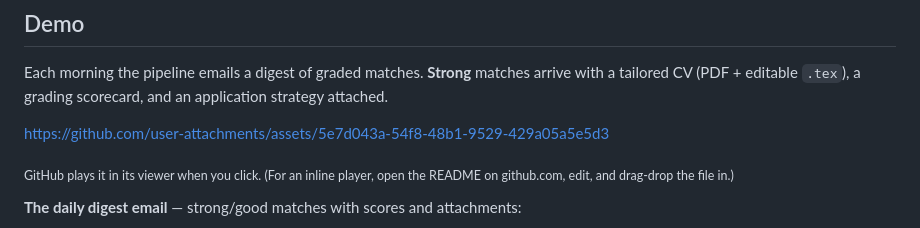
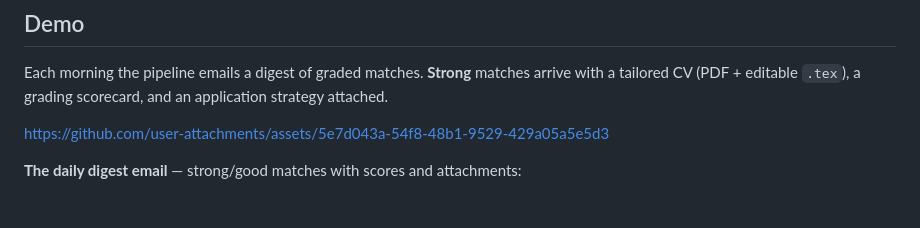
Before and after one commit to AlejandroCampayo/automated-cv-pipeline, a Markdown page: README.md, the part around the change. Drawn GitHub-style; blank space fills up the shorter version.

Commit message:
Update README to remove inline player instructions
Removed instructions for inline player in README.

```diff
--- a/README.md
+++ b/README.md
@@ -21,8 +21,6 @@ strategy attached.
 
 https://github.com/user-attachments/assets/5e7d043a-54f8-48b1-9529-429a05a5e5d3
 
-
-<sub>GitHub plays it in its viewer when you click. (For an inline player, open the README on github.com, edit, and drag-drop the file in.)</sub>
 
 **The daily digest email** — strong/good matches with scores and attachments:
 
```
